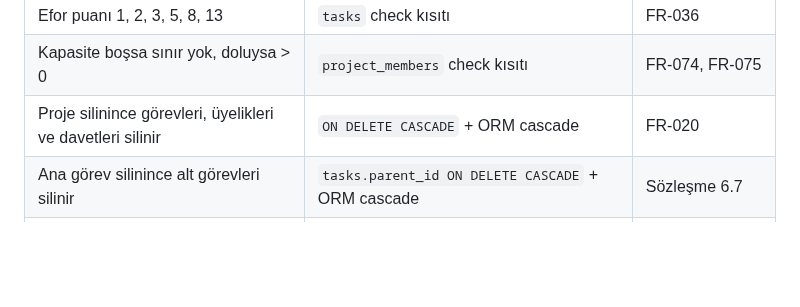
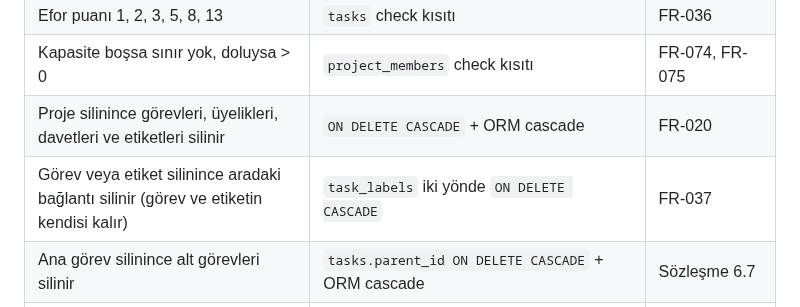
Before and after one commit to sengka/LUNO, a Markdown page: docs/diyagramlar/er-diyagrami.md, the part around one of its changes. Drawn GitHub-style; blank space fills up the shorter version.

```diff
--- a/docs/diyagramlar/er-diyagrami.md
+++ b/docs/diyagramlar/er-diyagrami.md
@@ -32,7 +35,8 @@ Düzenlenebilir kaynak: [`er-diyagrami.drawio`](er-diyagrami.drawio) (draw.io /
 | Görev durumu ve önceliği yalnızca tanımlı değerler | `tasks` check kısıtları | Sözleşme 1.3 |
 | Efor puanı 1, 2, 3, 5, 8, 13 | `tasks` check kısıtı | FR-036 |
 | Kapasite boşsa sınır yok, doluysa > 0 | `project_members` check kısıtı | FR-074, FR-075 |
-| Proje silinince görevleri, üyelikleri ve davetleri silinir | `ON DELETE CASCADE` + ORM cascade | FR-020 |
+| Proje silinince görevleri, üyelikleri, davetleri ve etiketleri silinir | `ON DELETE CASCADE` + ORM cascade | FR-020 |
+| Görev veya etiket silinince aradaki bağlantı silinir (görev ve etiketin kendisi kalır) | `task_labels` iki yönde `ON DELETE CASCADE` | FR-037 |
 | Ana görev silinince alt görevleri silinir | `tasks.parent_id ON DELETE CASCADE` + ORM cascade | Sözleşme 6.7 |
 | Atanan kişi silinince görev atamasız kalır | `tasks.assignee_id ON DELETE SET NULL` | Sözleşme 5.10 |
 | Şema değişiklikleri yalnızca Alembic migration ile yapılır | `backend/alembic/versions/` | NFR-018 |
```
Also changed, not shown: other parts of docs/diyagramlar/er-diyagrami.md (+8 -5 lines), docs/diyagramlar/er-diyagrami.png, 15 other files.
